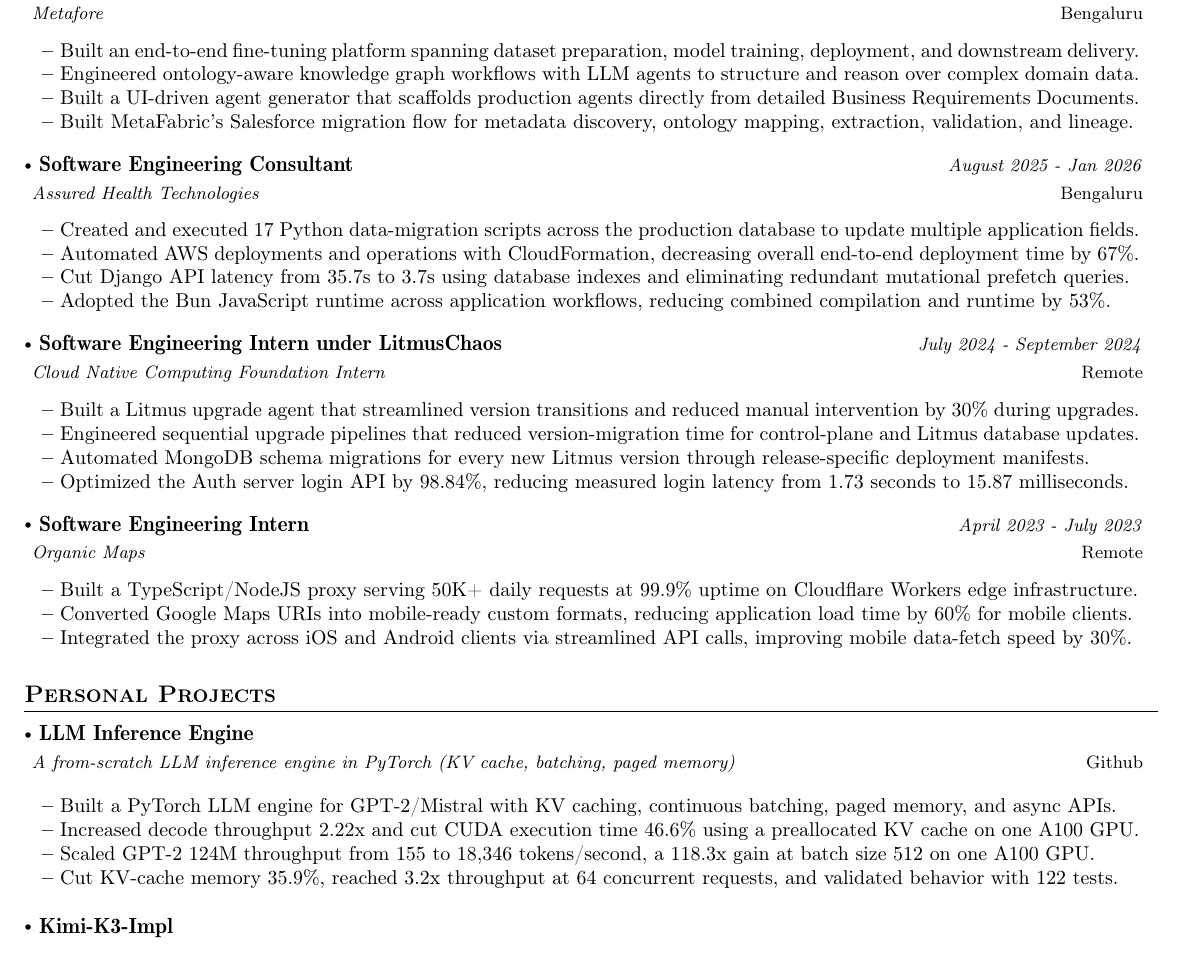
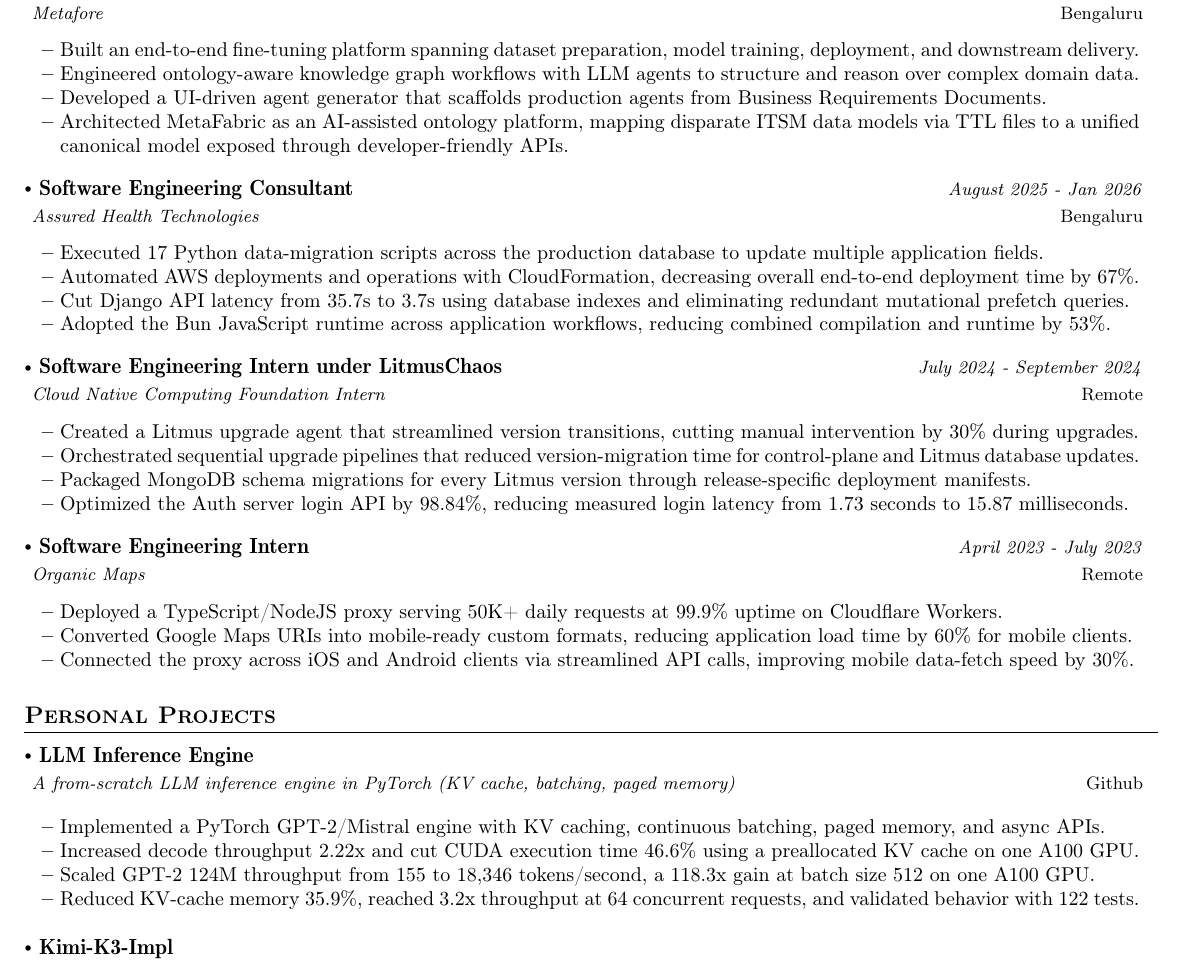
Before and after one commit to kartikaysaxena/resume-vault, a LaTeX document (research_engineer/research-engineer.tex): part of the page, cut so that both start at the same text. Compiled offline with pdfLaTeX.

Commit message:
resume: clarify MetaFabric platform architecture

```diff
--- a/research_engineer/research-engineer.tex
+++ b/research_engineer/research-engineer.tex
@@ -174,8 +174,8 @@
 \resumeItemListStart
 \item {Built an end-to-end fine-tuning platform spanning dataset preparation, model training, deployment, and downstream delivery.}
 \item {Engineered ontology-aware knowledge graph workflows with LLM agents to structure and reason over complex domain data.}
-\item {Built a UI-driven agent generator that scaffolds production agents directly from detailed Business Requirements Documents.}
-\item {Built MetaFabric's Salesforce migration flow for metadata discovery, ontology mapping, extraction, validation, and lineage.}
+\item {Developed a UI-driven agent generator that scaffolds production agents from Business Requirements Documents.}
+\item {Architected MetaFabric as an AI-assisted ontology platform, mapping disparate ITSM data models via TTL files to a unified canonical model exposed through developer-friendly APIs.}
 \resumeItemListEnd
 
 \vspace{-2mm}
@@ -183,7 +183,7 @@
 { Software Engineering Consultant}{Bengaluru}
 {Assured Health Technologies}{August 2025 - Jan 2026}
 \resumeItemListStart
-\item {Created and executed 17 Python data-migration scripts across the production database to update multiple application fields.}
+\item {Executed 17 Python data-migration scripts across the production database to update multiple application fields.}
 \item {Automated AWS deployments and operations with CloudFormation, decreasing overall end-to-end deployment time by 67\%.}
 \item {Cut Django API latency from 35.7s to 3.7s using database indexes and eliminating redundant mutational prefetch queries.}
 \item {Adopted the Bun JavaScript runtime across application workflows, reducing combined compilation and runtime by 53\%.}
@@ -194,9 +194,9 @@
 { Software Engineering Intern under LitmusChaos}{Remote}
 {Cloud Native Computing Foundation Intern}{July 2024 - September 2024}
 \resumeItemListStart
-\item {Built a Litmus upgrade agent that streamlined version transitions and reduced manual intervention by 30\% during upgrades.}
-\item {Engineered sequential upgrade pipelines that reduced version-migration time for control-plane and Litmus database updates.}
-\item {Automated MongoDB schema migrations for every new Litmus version through release-specific deployment manifests.}
+\item {Created a Litmus upgrade agent that streamlined version transitions, cutting manual intervention by 30\% during upgrades.}
+\item {Orchestrated sequential upgrade pipelines that reduced version-migration time for control-plane and Litmus database updates.}
+\item {Packaged MongoDB schema migrations for every Litmus version through release-specific deployment manifests.}
 \item {Optimized the Auth server login API by 98.84\%, reducing measured login latency from 1.73 seconds to 15.87 milliseconds.}
 \resumeItemListEnd
 
@@ -207,9 +207,9 @@
 { Software Engineering Intern}{Remote}
 {Organic Maps}{April 2023 - July 2023}
 \resumeItemListStart
-\item {Built a TypeScript/NodeJS proxy serving 50K+ daily requests at 99.9\% uptime on Cloudflare Workers edge infrastructure.}
+\item {Deployed a TypeScript/NodeJS proxy serving 50K+ daily requests at 99.9\% uptime on Cloudflare Workers.}
 \item {Converted Google Maps URIs into mobile-ready custom formats, reducing application load time by 60\% for mobile clients.}
-\item {Integrated the proxy across iOS and Android clients via streamlined API calls, improving mobile data-fetch speed by 30\%.}
+\item {Connected the proxy across iOS and Android clients via streamlined API calls, improving mobile data-fetch speed by 30\%.}
 \resumeItemListEnd
 
 
@@ -233,10 +233,10 @@
 {}
 
 \resumeItemListStart
-\item {Built a PyTorch LLM engine for GPT-2/Mistral with KV caching, continuous batching, paged memory, and async APIs.}
+\item {Implemented a PyTorch GPT-2/Mistral engine with KV caching, continuous batching, paged memory, and async APIs.}
 \item {Increased decode throughput 2.22x and cut CUDA execution time 46.6\% using a preallocated KV cache on one A100 GPU.}
 \item {Scaled GPT-2 124M throughput from 155 to 18,346 tokens/second, a 118.3x gain at batch size 512 on one A100 GPU.}
-\item {Cut KV-cache memory 35.9\%, reached 3.2x throughput at 64 concurrent requests, and validated behavior with 122 tests.}
+\item {Reduced KV-cache memory 35.9\%, reached 3.2x throughput at 64 concurrent requests, and validated behavior with 122 tests.}
 \resumeItemListEnd
 \vspace{-2mm}
 
```
Also changed, not shown: research_engineer/research-engineer.pdf.
